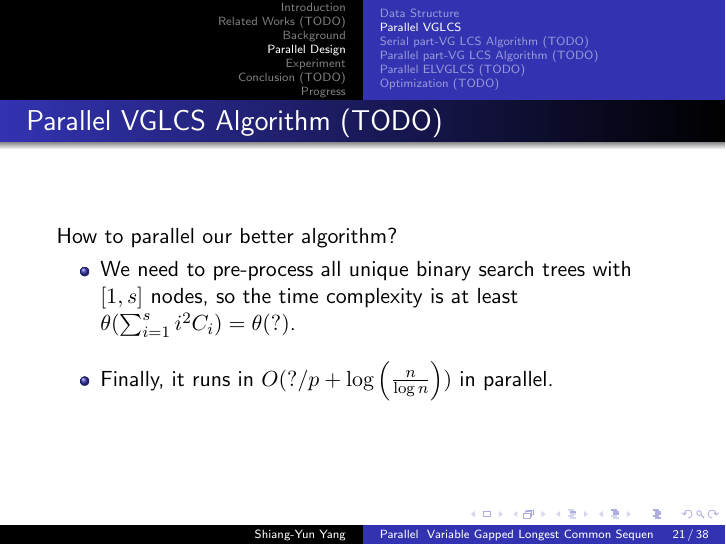
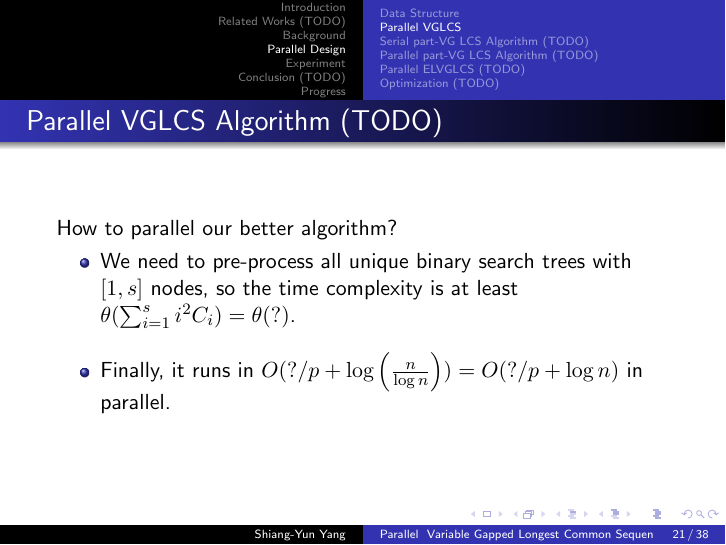
Before and after one commit to morris821028/parallel-VGLCS, LaTeX slides (doc/slides/thesis.tex, which reads doc/slides/partial/parallel-design.tex): page 21 of 38. Compiled offline with pdfLaTeX.

Commit message:
slides: update big-O notation

```diff
--- a/doc/slides/partial/parallel-design.tex
+++ b/doc/slides/partial/parallel-design.tex
@@ -84,7 +84,7 @@
 		\setlength\itemsep{1em}
 		\item We need to pre-process all unique binary search trees with $[1, s]$ nodes,
 			so the time complexity is at least $\theta(\sum_{i = 1}^{s} i^2 C_i) =  \theta(?)$.
-		\item Finally, it runs in $O(?/p + \log \left(\frac{n}{\log n}\right))$ in parallel.
+		\item Finally, it runs in $O(?/p + \log \left(\frac{n}{\log n}\right)) = O(?/p + \log n)$ in parallel.
 	\end{itemize}
 \end{frame}
 
```
